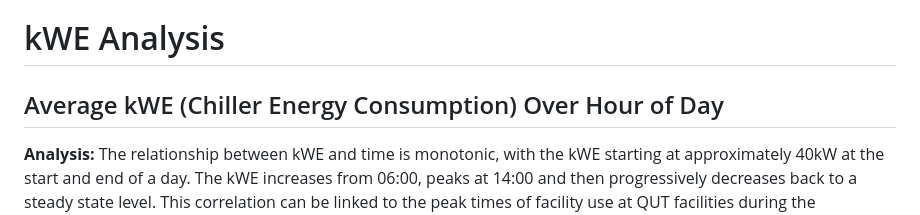
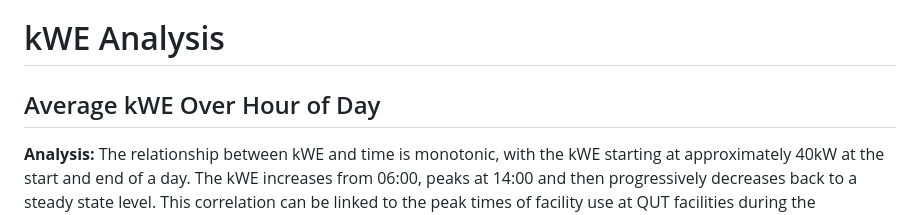
Before and after one commit to ottohellwig/chiller-analysis, a Markdown page: README.md, the part around the change printed below. GitHub-like rendering.

Commit message:
Update README.md TOC cont.

```diff
--- a/README.md
+++ b/README.md
@@ -58,7 +58,7 @@ The percentage operation activity is when the chiller is functioning and can be
 
 # kWE Analysis
 
-## Average kWE (Chiller Energy Consumption) Over Hour of Day
+## Average kWE Over Hour of Day
 **Analysis:** The relationship between kWE and time is monotonic, with the kWE starting at approximately 40kW at the start and end of a day. The kWE increases from 06:00, peaks at 14:00 and then progressively decreases back to a steady state level. This correlation can be linked to the peak times of facility use at QUT facilities during the afternoon. Residual heat energy from the surrounding area may also contribute to the higher level of energy consumption between those times.
 <p align="right">(<a href="#readme-top">back to top</a>)</p>
 
```
Also changed, not shown: other parts of README.md (+1 -1 lines).
